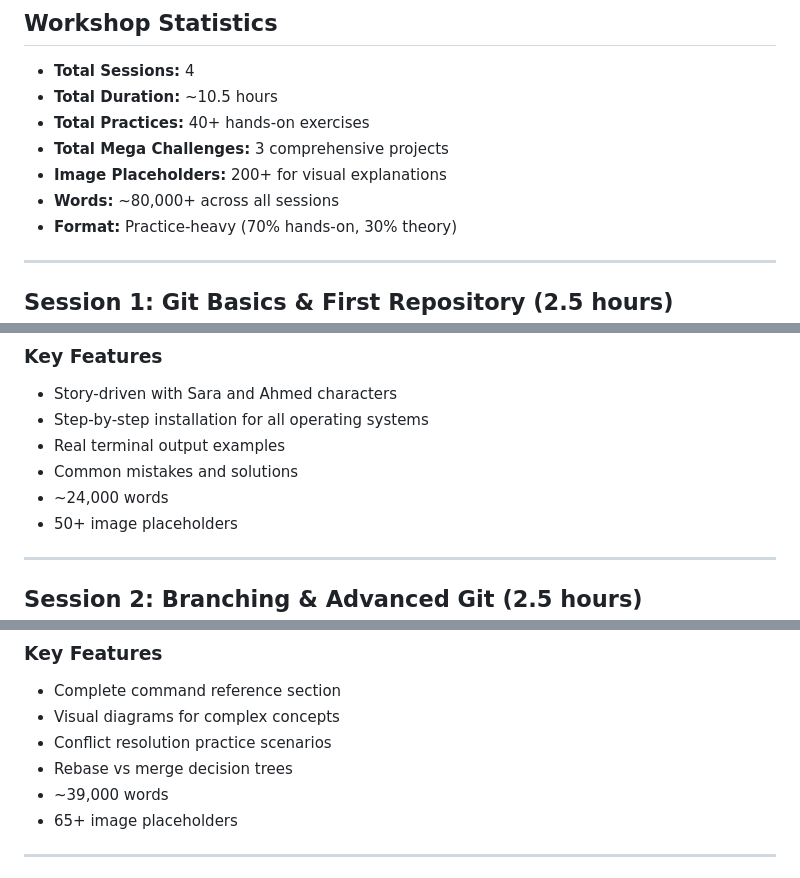
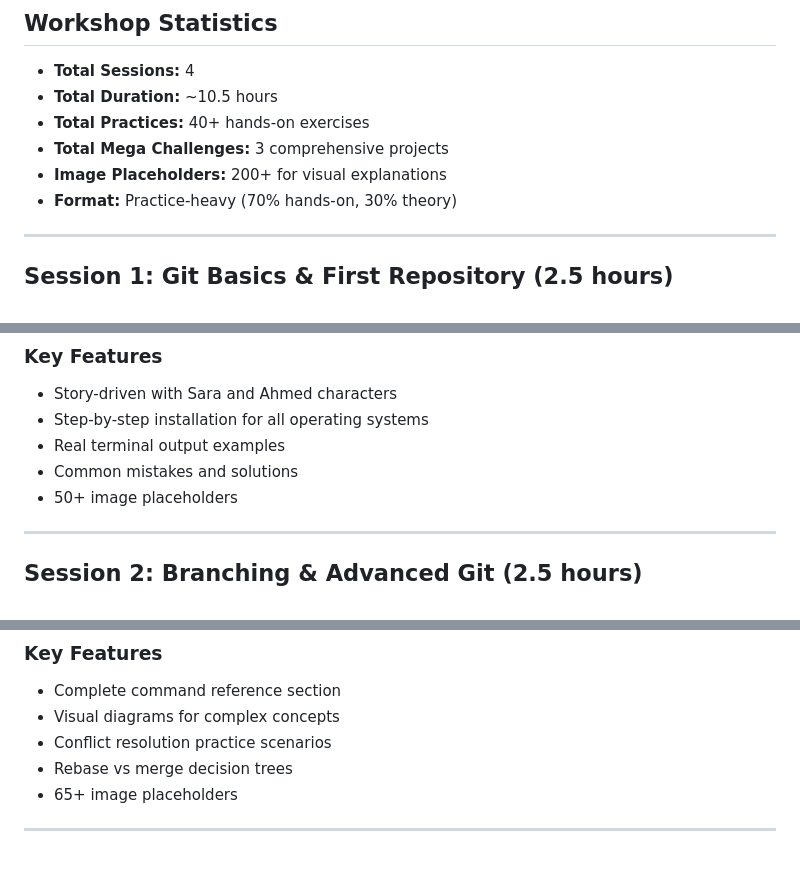
Before and after one commit to OmarElzero/Github-Course, a Markdown page: WORKSHOP_OVERVIEW.md, 3 parts joined by grey strips. GitHub-like rendering.

```diff
--- a/WORKSHOP_OVERVIEW.md
+++ b/WORKSHOP_OVERVIEW.md
@@ -11,7 +11,6 @@ This document provides a quick overview of all workshop sessions and their conte
 - **Total Practices:** 40+ hands-on exercises
 - **Total Mega Challenges:** 3 comprehensive projects
 - **Image Placeholders:** 200+ for visual explanations
-- **Words:** ~80,000+ across all sessions
 - **Format:** Practice-heavy (70% hands-on, 30% theory)
 
 ---
@@ -37,7 +36,6 @@ This document provides a quick overview of all workshop sessions and their conte
 - Step-by-step installation for all operating systems
 - Real terminal output examples
 - Common mistakes and solutions
-- ~24,000 words
 - 50+ image placeholders
 
 ---
@@ -92,7 +90,6 @@ This document provides a quick overview of all workshop sessions and their conte
 - Visual diagrams for complex concepts
 - Conflict resolution practice scenarios
 - Rebase vs merge decision trees
-- ~39,000 words
 - 65+ image placeholders
 
 ---
```
Also changed, not shown: other parts of WORKSHOP_OVERVIEW.md (+0 -2 lines), REDUCED_VERSIONS_SUMMARY.md (+15 -17 lines), sessions/README.md (+0 -5 lines).
